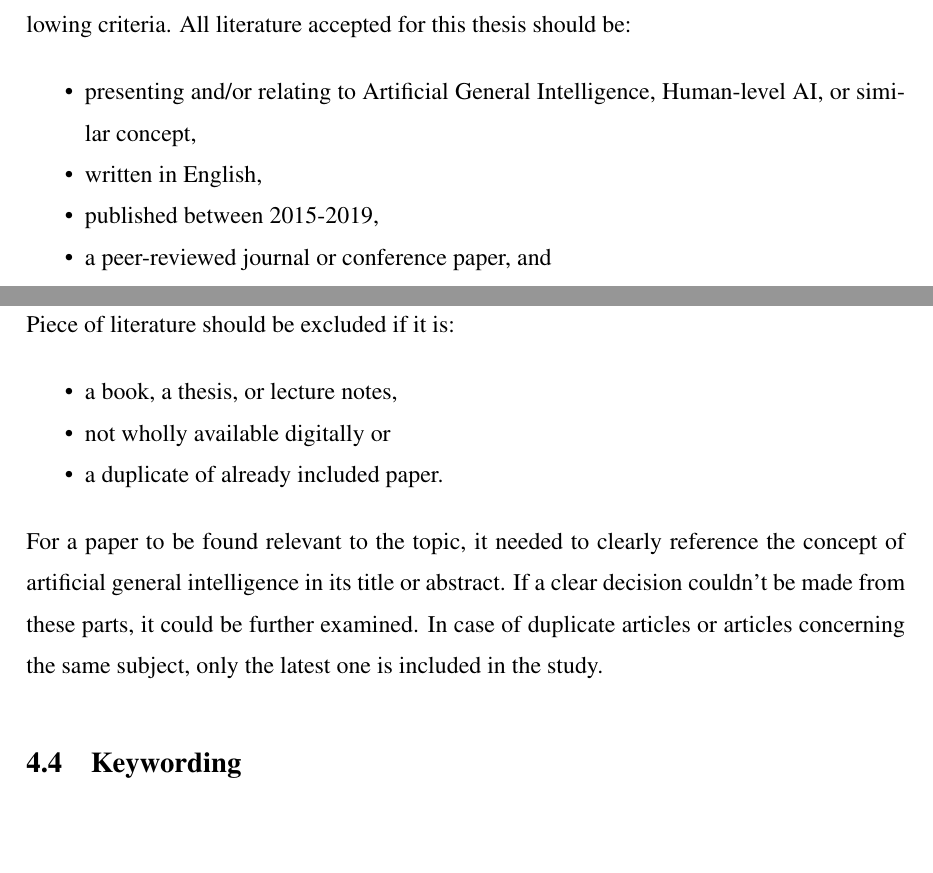
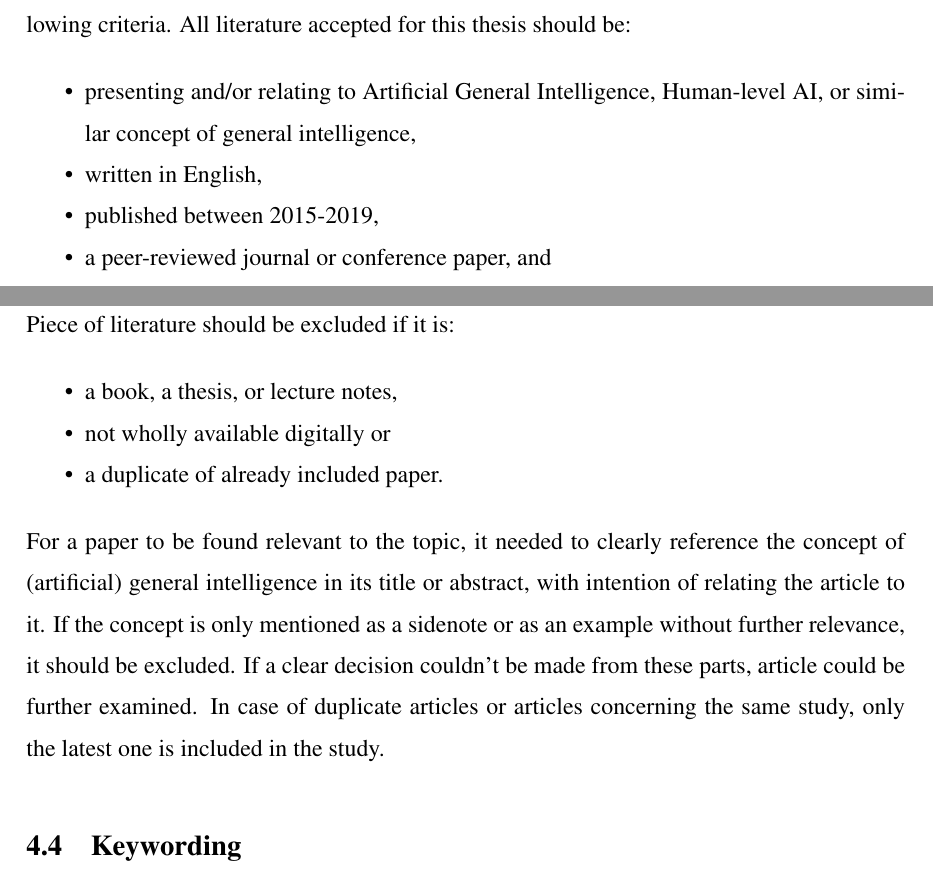
Before and after one commit to Ozame/aigrad, a LaTeX thesis (gradu/thesis_kumpulainen.tex): two parts of pages 19 and 20 of 26, joined at a grey line, cut so that both start at the same text, the shorter picture padded with empty space. Compiled offline with pdfLaTeX.

Commit message:
Finish initial exclusion

```diff
--- a/gradu/thesis_kumpulainen.tex
+++ b/gradu/thesis_kumpulainen.tex
@@ -620,7 +620,7 @@ the following criteria. All literature accepted for this thesis should be:
 
 \begin{itemize}
   \item presenting and/or relating to Artificial General Intelligence,
-  Human-level AI, or similar concept,
+  Human-level AI, or similar concept of general intelligence,
   \item written in English,
   \item published between 2015-2019,
   \item a peer-reviewed journal or conference paper, and
@@ -636,10 +636,12 @@ Piece of literature should be excluded if it is:
 \end{itemize}
 
 For a paper to be found relevant to the topic, it needed to clearly reference
-the concept of artificial general intelligence in its title or abstract. If a
-clear decision couldn't be made from these parts, it could be further examined.
-In case of duplicate articles or articles concerning the same subject, only the
-latest one is included in the study.
+the concept of (artificial) general intelligence in its title or abstract, with
+intention of relating the article to it. If the concept is only mentioned as a
+sidenote or as an example without further relevance, it should be excluded. If a
+clear decision couldn't be made from these parts, article could be further
+examined. In case of duplicate articles or articles concerning the same study,
+only the latest one is included in the study.
 
 \section{Keywording}
 Papers are further analyzed, keywords are extracted from abstracts and text.
```
Also changed, not shown: gradu/mapping_process.md (+5 -1 lines), gradu/thesis_kumpulainen.pdf, 1 other file.
